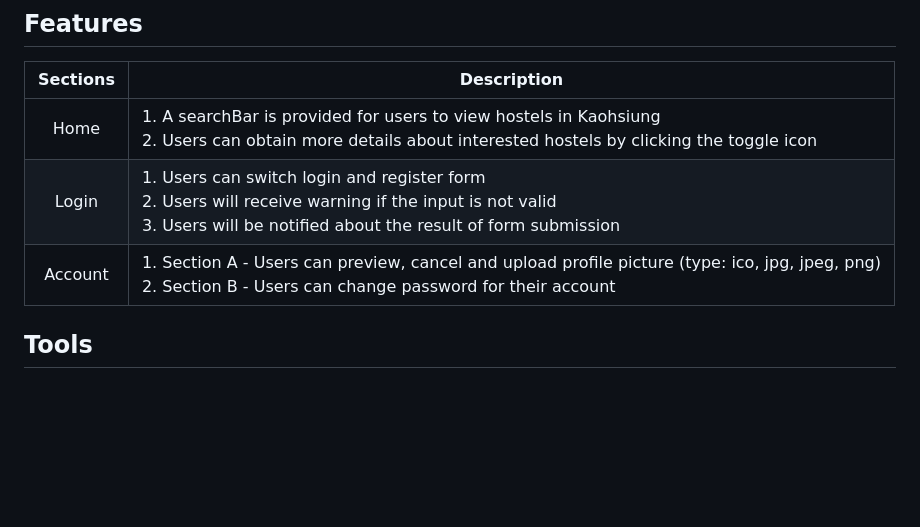
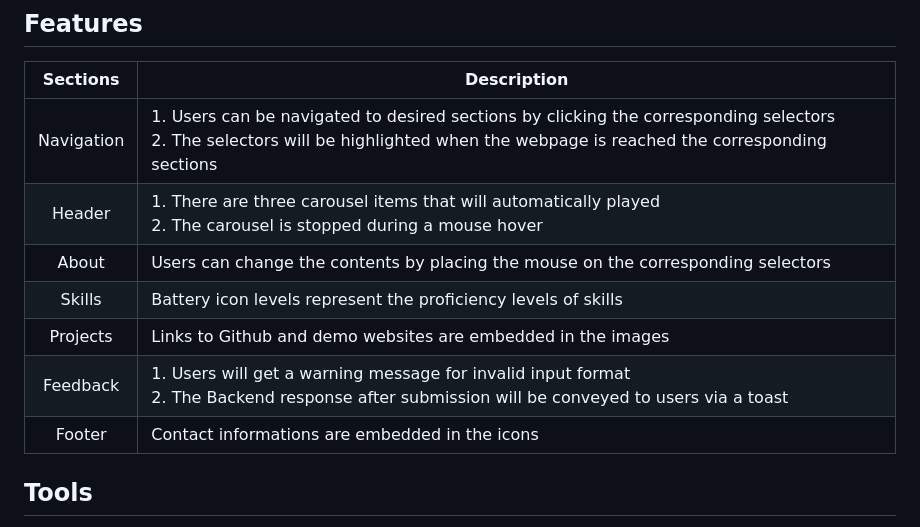
Before and after one commit to wooiseong/portfolio-project-vercel, a Markdown page: README.md, the part around the change. Rendered like a GitHub page; blank space fills up the shorter version.

```diff
--- a/README.md
+++ b/README.md
@@ -18,9 +18,13 @@ You can click on this link to view more pictures :point_right::point_right::poin
 ## Features
 |          Sections               | Description
 | :--------------------------: | ------------------------------------------------------------ |
-|    Home    | 1. A searchBar is provided for users to view hostels in Kaohsiung <br>2. Users can obtain more details about interested hostels by clicking the toggle icon
-|      Login       | 1. Users can switch login and register form <br>2. Users will receive warning if the input is not valid <br>3. Users will be notified about the result of form submission
-|      Account        | 1. Section A - Users can preview, cancel and upload profile picture (type: ico, jpg, jpeg, png) <br>2. Section B - Users can change password for their account
+|    Navigation    | 1. Users can be navigated to desired sections by clicking the corresponding selectors <br>2. The selectors will be highlighted when the webpage is reached the corresponding sections
+|      Header      | 1. There are three carousel items that will automatically played <br>2. The carousel is stopped during a mouse hover
+|      About        | Users can change the contents by placing the mouse on the corresponding selectors
+|    Skills    | Battery icon levels represent the proficiency levels of skills
+|      Projects        | Links to Github and demo websites are embedded in the images
+|    Feedback    | 1. Users will get a warning message for invalid input format <br>2. The Backend response after submission will be conveyed to users via a toast
+|      Footer        | Contact informations are embedded in the icons
 
 ## Tools
 1. Designs&nbsp; (&nbsp;CSS + LESS&nbsp;)
```
